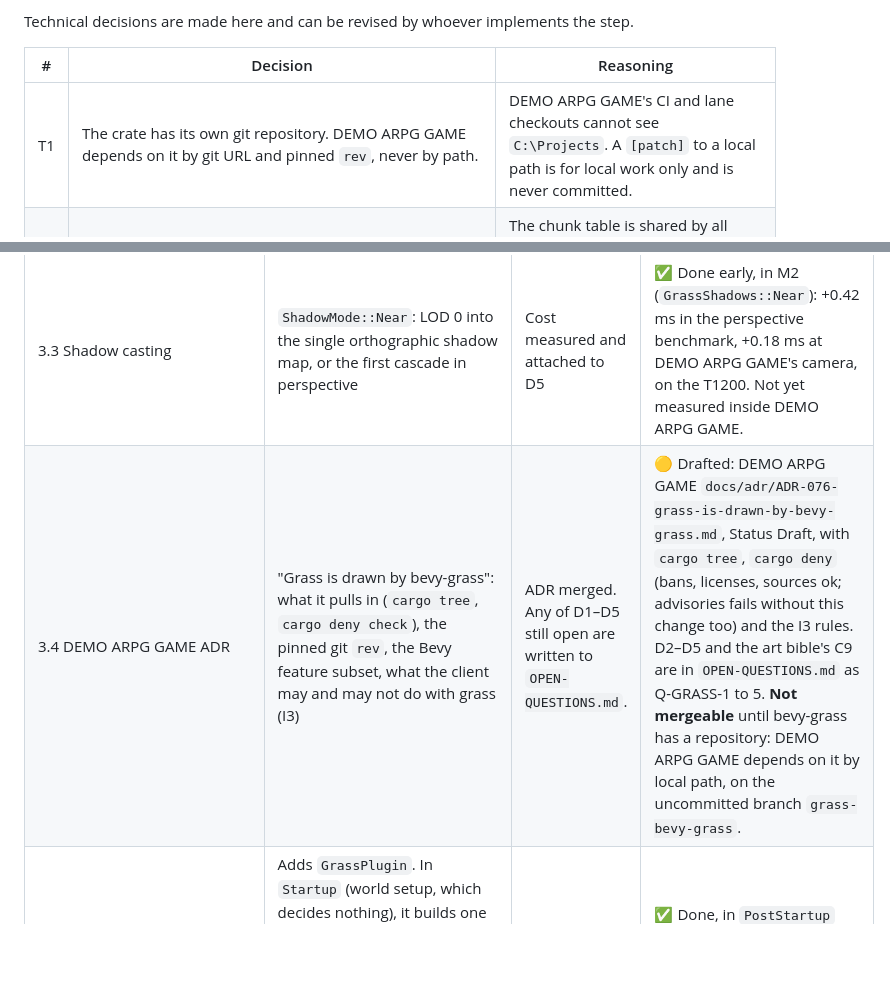
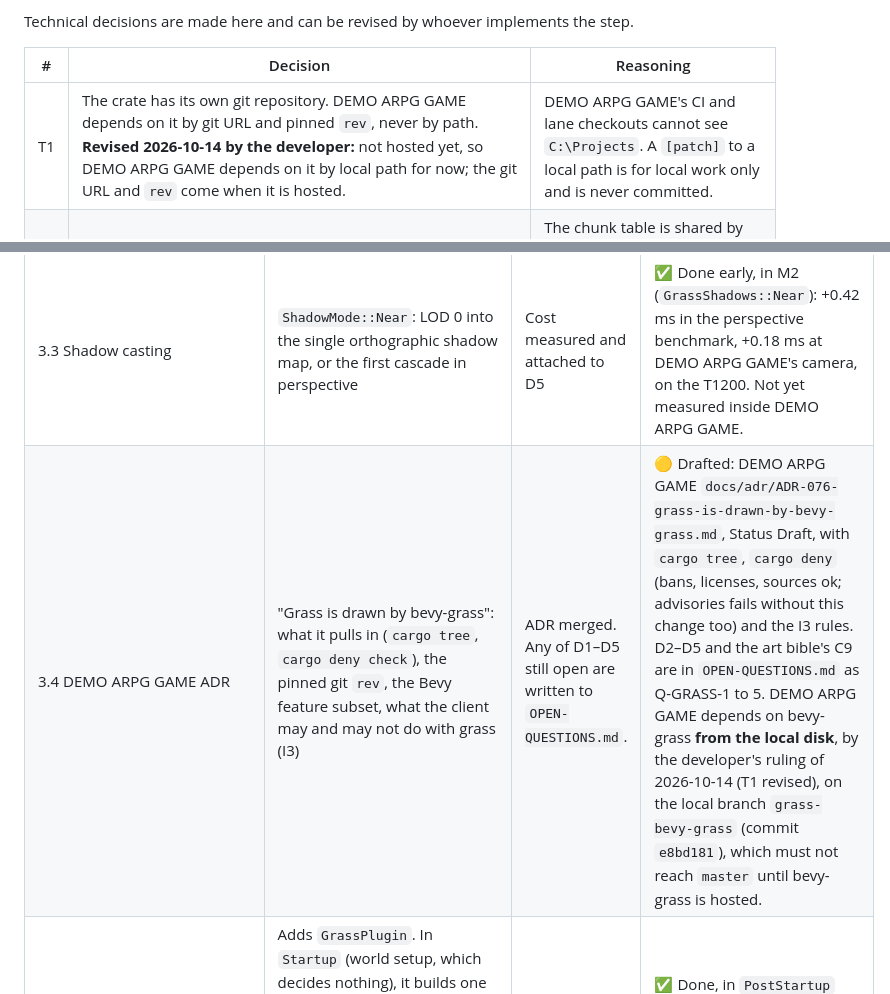
Before and after one commit to GEMI/bevy-grass, a Markdown page: bevy-grass-architecture-plan.md, 2 parts joined by grey strips. Rendered like a GitHub page; blank space fills up the shorter version.

Commit message:
docs: DEMO ARPG GAME takes bevy-grass from the local disk for now (T1 revised)
Co-Authored-By: Claude Opus 5.5 <noreply@anthropic.com>
Claude-Session: https://claude.ai/code/session_017urUQHbcCMMa61K3k3LA5L

```diff
--- a/bevy-grass-architecture-plan.md
+++ b/bevy-grass-architecture-plan.md
@@ -429,7 +429,7 @@ Technical decisions are made here and can be revised by whoever implements the s
 
 | # | Decision | Reasoning |
 | --- | --- | --- |
-| T1 | The crate has its own git repository. DEMO ARPG GAME depends on it by git URL and pinned `rev`, never by path. | DEMO ARPG GAME's CI and lane checkouts cannot see `C:\Projects`. A `[patch]` to a local path is for local work only and is never committed. |
+| T1 | The crate has its own git repository. DEMO ARPG GAME depends on it by git URL and pinned `rev`, never by path. **Revised 2026-10-14 by the developer:** not hosted yet, so DEMO ARPG GAME depends on it by local path for now; the git URL and `rev` come when it is hosted. | DEMO ARPG GAME's CI and lane checkouts cannot see `C:\Projects`. A `[patch]` to a local path is for local work only and is never committed. |
 | T2 | ~~Chunk size is set per tier: 16 m for perspective views, 8 m for orthographic ones.~~ **Revised in M2:** one 16 m size for every view. | The chunk table is shared by all cameras, so it cannot depend on one camera's projection. Per-blade frustum culling rejects what a larger chunk lets through, and chunk culling costs 0.016 ms. |
 | T3 | Orthographic views use a fixed LOD per tier. **Revised in M2:** LOD 1 at every tier but Ultra (LOD 0). | Distance does not change blade size on screen in an orthographic view. At DEMO ARPG GAME's camera LOD 1 could not be told from LOD 0 at 1:1 and drew 9% faster. |
 | T4 | The cull pass sorts visible chunks near to far along the view direction before blade generation. **Not built: the performance pass measured draw order to be worth under 6.5%.** | Atomic appends would then come out roughly front to back, so early depth rejection would remove some overdraw. |
@@ -613,7 +613,7 @@ M3 puts grass in the game. Done means it holds its budget next to the horde and
 | 3.1 Trample texture | Compute pass that scrolls, decays and stamps up to `max_interactors`, nearest to the camera first. Blade generation samples it. | 512 interactors cost under 0.05 ms GPU. Trails stay in world space and recover in about 1.5 s while the camera moves. | ✅ Done. The trample pass costs 0.022 ms with 512 interactors and 0.017 ms with none; sampling it adds about 0.05 ms to generation, with or without a horde (T1200). A GPU test checks that trampled grass lies flat away from the interactor, that the trail stays put while the camera moves, and that it recovers in 1.5 s. Cells are sampled nearest, not bilinear; see `docs/performance.md`. |
 | 3.2 Core shading | Rounded normals, root-to-tip gradient with fake AO, clump colour variation from 1 m Voronoi cells, translucency | Screenshots with each term toggled, each term measured at under 0.05 ms | ✅ Done. Clump colour: a precomputed Voronoi table, +0.025–0.037 ms. Translucency: one lighting evaluation, the direct light of the sunward side dimmed and tinted for faces turned away from the sun (new `GrassStyle::translucency`), +0.11–0.14 ms on the T1200, over the 0.05 ms target. Screenshots in `target/shots/`. Not yet shown to the developer. |
 | 3.3 Shadow casting | `ShadowMode::Near`: LOD 0 into the single orthographic shadow map, or the first cascade in perspective | Cost measured and attached to D5 | ✅ Done early, in M2 (`GrassShadows::Near`): +0.42 ms in the perspective benchmark, +0.18 ms at DEMO ARPG GAME's camera, on the T1200. Not yet measured inside DEMO ARPG GAME. |
-| 3.4 DEMO ARPG GAME ADR | "Grass is drawn by bevy-grass": what it pulls in (`cargo tree`, `cargo deny check`), the pinned git `rev`, the Bevy feature subset, what the client may and may not do with grass (I3) | ADR merged. Any of D1–D5 still open are written to `OPEN-QUESTIONS.md`. | 🟡 Drafted: DEMO ARPG GAME `docs/adr/ADR-076-grass-is-drawn-by-bevy-grass.md`, Status Draft, with `cargo tree`, `cargo deny` (bans, licenses, sources ok; advisories fails without this change too) and the I3 rules. D2–D5 and the art bible's C9 are in `OPEN-QUESTIONS.md` as Q-GRASS-1 to 5. **Not mergeable** until bevy-grass has a repository: DEMO ARPG GAME depends on it by local path, on the uncommitted branch `grass-bevy-grass`. |
+| 3.4 DEMO ARPG GAME ADR | "Grass is drawn by bevy-grass": what it pulls in (`cargo tree`, `cargo deny check`), the pinned git `rev`, the Bevy feature subset, what the client may and may not do with grass (I3) | ADR merged. Any of D1–D5 still open are written to `OPEN-QUESTIONS.md`. | 🟡 Drafted: DEMO ARPG GAME `docs/adr/ADR-076-grass-is-drawn-by-bevy-grass.md`, Status Draft, with `cargo tree`, `cargo deny` (bans, licenses, sources ok; advisories fails without this change too) and the I3 rules. D2–D5 and the art bible's C9 are in `OPEN-QUESTIONS.md` as Q-GRASS-1 to 5. DEMO ARPG GAME depends on bevy-grass **from the local disk**, by the developer's ruling of 2026-10-14 (T1 revised), on the local branch `grass-bevy-grass` (commit `e8bd181`), which must not reach `master` until bevy-grass is hosted. |
 | 3.5 `crates/client/src/grass.rs` | Adds `GrassPlugin`. In `Startup` (world setup, which decides nothing), it builds one density mask per grass surface from `Terrain` at 2 texels per tile, blurs it by one texel for soft edges and clears it under scenery props. It spawns one `GrassField` per surface with placeholder DEMO ARPG GAME styles marked `TODO(art-bible, owner: developer)`. A `--no-grass` flag turns it off, as `--no-grade` does for the grade. | Unit tests: density is zero on every unwalkable and road tile, and each mask matches the terrain's dimensions. | ✅ Done, in `PostStartup` (after the scenery is planned). One field per grass surface over the map and the ground's 40-tile margin, or over the walkable tiles of a generated layout; masks thin inward at edges and clear under solid scenery. Four unit tests; `nextest` 231/231; clippy clean. |
 | 3.6 Interactors | `GrassInteractor` on the hero, on each monster when `horde_render::spawn_missing` spawns it, and on ground loot in `ground_loot.rs` | In the demo, grass lies down around every actor and item. | ✅ Done with observers on `ActorMarker` and `ItemModel`, so `horde_render.rs` and `ground_loot.rs` gain no grass code. Seen on screen: the grass lies flat inside the horde. |
 | 3.7 Measurement | `run-client.ps1 -Horde -NoVsync -Frames 600`, three runs with grass and three with `--no-grass`, same seed, p50 and p95, plus a Tracy capture of the grass passes | The p95 difference is within D2's budget, and the numbers are recorded in the ADR. | 🟡 Measured, three interleaved runs each: on the dressed beach, p95 +0.65 ms and p50 +0.77 ms; on the generated layout, p50 +1.05 ms (p95 noisy, +1.65 ms in the one clean round). Dev profile with optimised dependencies, T1200. No Tracy capture yet. Inside D2's recommended 1.0 ms on the beach, but D2 is unanswered. |
```
